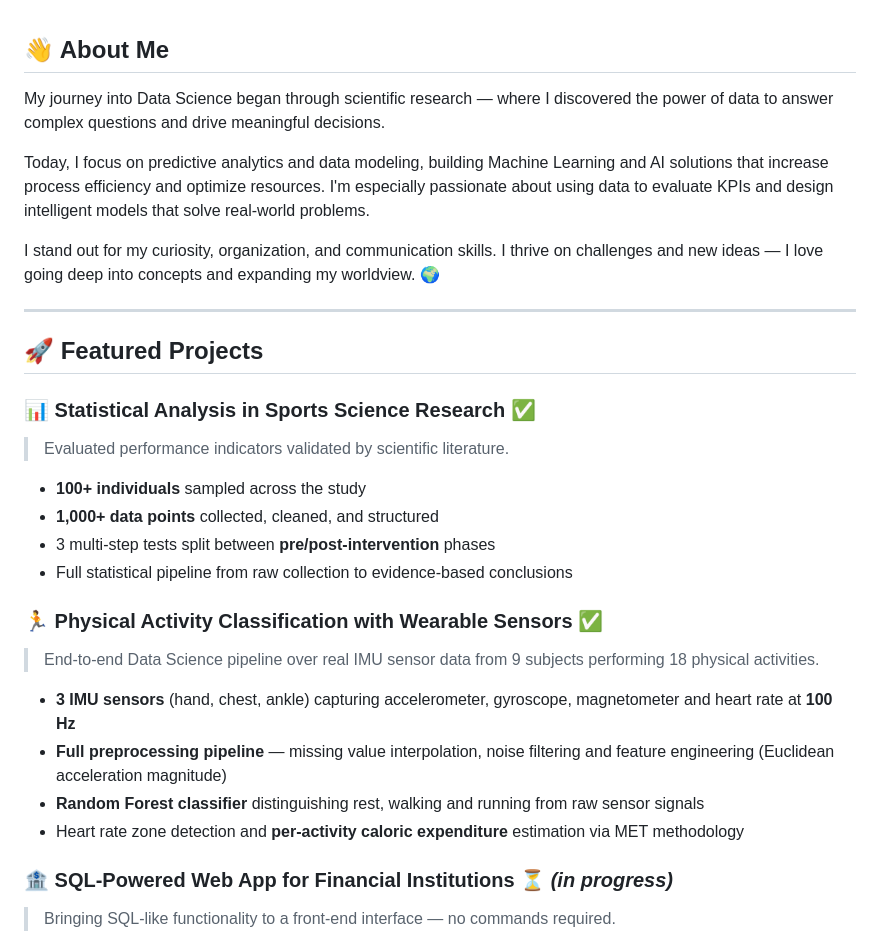
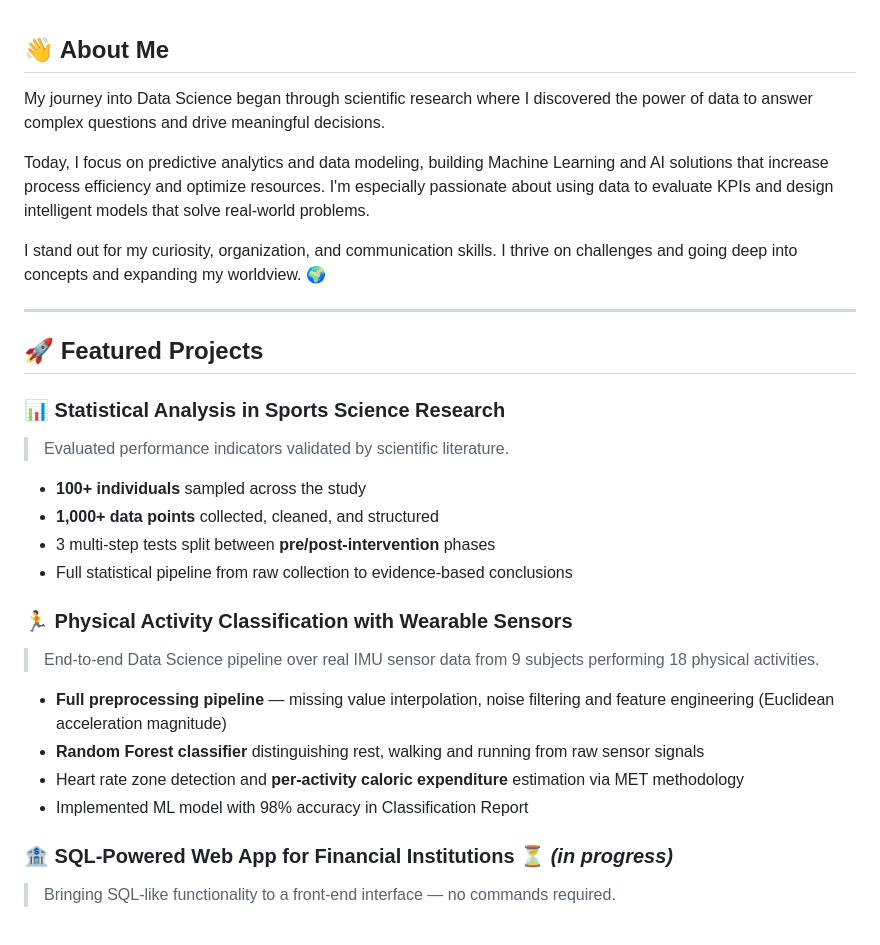
Before and after one commit to DavisLobo/DavisLobo, a Markdown page: README.md, the part around the change. Rendered like a GitHub page.

Commit message:
Refine README content for clarity and readability
Removed unnecessary punctuation and improved phrasing for clarity.

```diff
--- a/README.md
+++ b/README.md
@@ -1,16 +1,16 @@
 ## 👋 About Me
 
-My journey into Data Science began through scientific research — where I discovered the power of data to answer complex questions and drive meaningful decisions.
+My journey into Data Science began through scientific research where I discovered the power of data to answer complex questions and drive meaningful decisions.
 
 Today, I focus on predictive analytics and data modeling, building Machine Learning and AI solutions that increase process efficiency and optimize resources. I'm especially passionate about using data to evaluate KPIs and design intelligent models that solve real-world problems.
 
-I stand out for my curiosity, organization, and communication skills. I thrive on challenges and new ideas — I love going deep into concepts and expanding my worldview. 🌍
+I stand out for my curiosity, organization, and communication skills. I thrive on challenges and going deep into concepts and expanding my worldview. 🌍
 
 ---
 
 ## 🚀 Featured Projects
 
-### 📊 Statistical Analysis in Sports Science Research ✅
+### 📊 Statistical Analysis in Sports Science Research
 > Evaluated performance indicators validated by scientific literature.
 - **100+ individuals** sampled across the study
 - **1,000+ data points** collected, cleaned, and structured
@@ -18,12 +18,12 @@ I stand out for my curiosity, organization, and communication skills. I thrive o
 - Full statistical pipeline from raw collection to evidence-based conclusions
 
 
-### 🏃 Physical Activity Classification with Wearable Sensors ✅
+### 🏃 Physical Activity Classification with Wearable Sensors
 > End-to-end Data Science pipeline over real IMU sensor data from 9 subjects performing 18 physical activities.
-- **3 IMU sensors** (hand, chest, ankle) capturing accelerometer, gyroscope, magnetometer and heart rate at **100 Hz**
 - **Full preprocessing pipeline** — missing value interpolation, noise filtering and feature engineering (Euclidean acceleration magnitude)
 - **Random Forest classifier** distinguishing rest, walking and running from raw sensor signals
 - Heart rate zone detection and **per-activity caloric expenditure** estimation via MET methodology
+- Implemented ML model with 98% accuracy in Classification Report
 
 
 ### 🏦 SQL-Powered Web App for Financial Institutions ⏳ *(in progress)*
```
